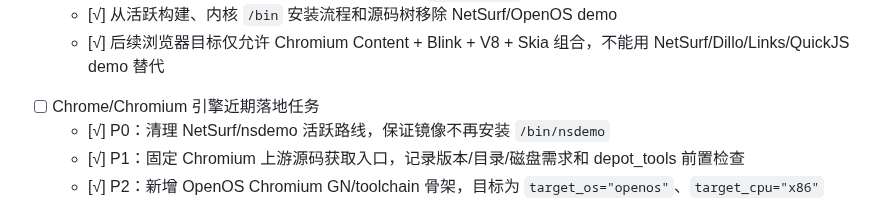
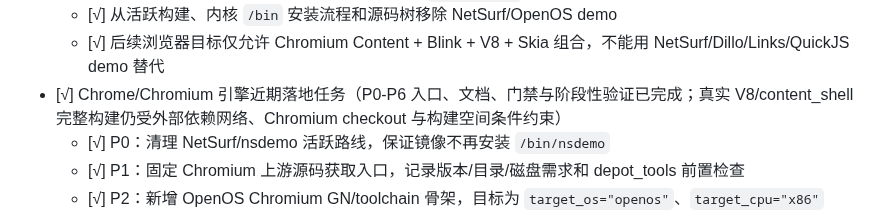
Before and after one commit to git-duzhengjie/openos, a Markdown page: TODOLIST.md, the part around the change. GitHub-like rendering.

Commit message:
Close Chromium landing checklist

```diff
--- a/TODOLIST.md
+++ b/TODOLIST.md
@@ -385,7 +385,7 @@
 - [√] 明确废弃 NetSurf / 轻量浏览器内核路线：不再把 `/bin/nsdemo` 或任何自研 HTML demo 作为最终浏览器路线
   - [√] 从活跃构建、内核 `/bin` 安装流程和源码树移除 NetSurf/OpenOS demo
   - [√] 后续浏览器目标仅允许 Chromium Content + Blink + V8 + Skia 组合，不能用 NetSurf/Dillo/Links/QuickJS demo 替代
-- [ ] Chrome/Chromium 引擎近期落地任务
+- [√] Chrome/Chromium 引擎近期落地任务（P0-P6 入口、文档、门禁与阶段性验证已完成；真实 V8/content_shell 完整构建仍受外部依赖网络、Chromium checkout 与构建空间条件约束）
   - [√] P0：清理 NetSurf/nsdemo 活跃路线，保证镜像不再安装 `/bin/nsdemo`
   - [√] P1：固定 Chromium 上游源码获取入口，记录版本/目录/磁盘需求和 depot_tools 前置检查
   - [√] P2：新增 OpenOS Chromium GN/toolchain 骨架，目标为 `target_os="openos"`、`target_cpu="x86"`
```
